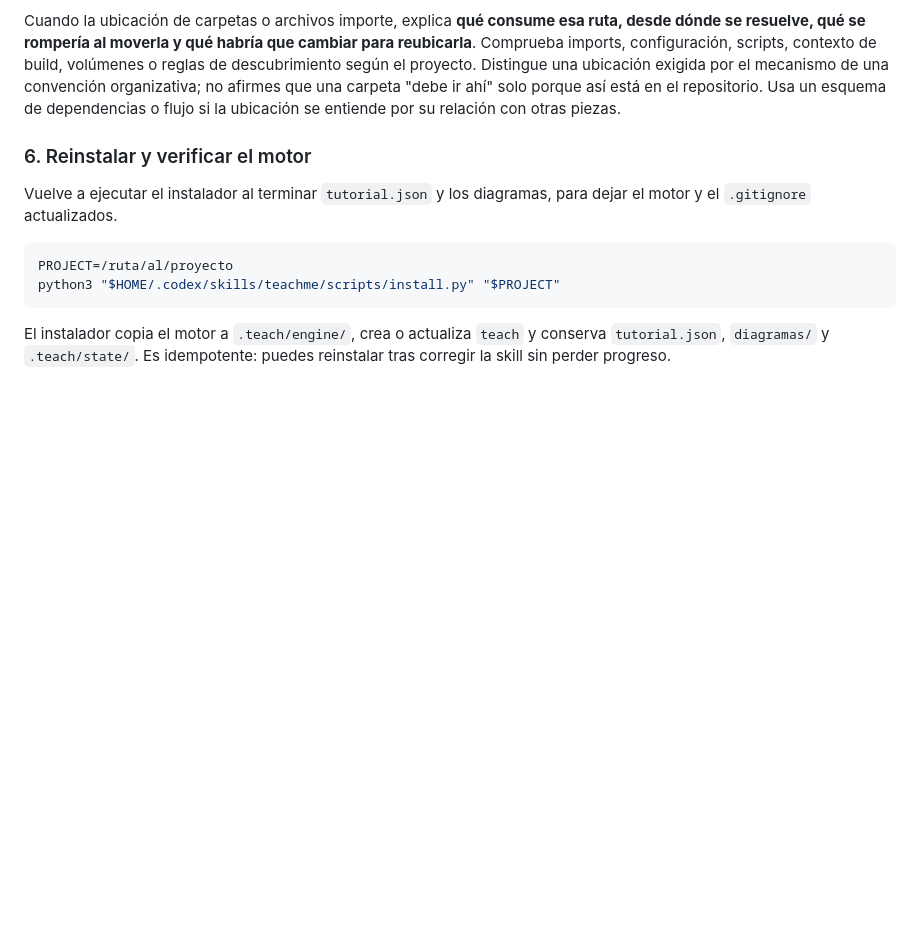
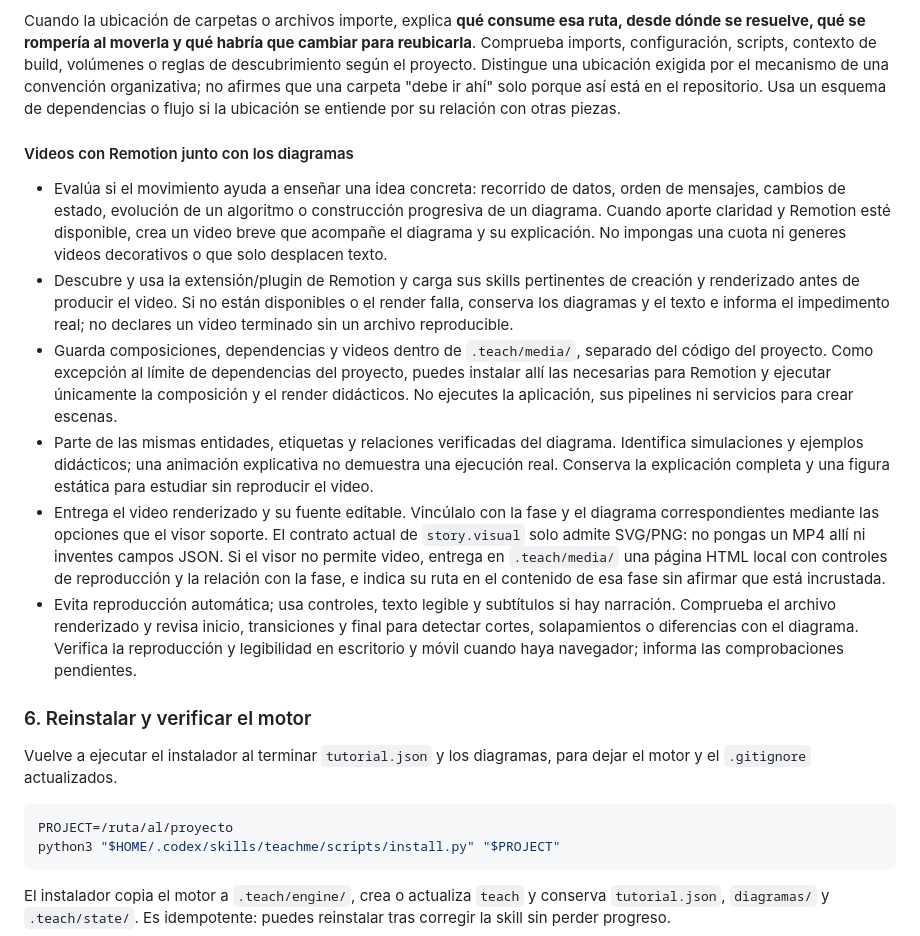
Before and after one commit to FernandoValdes01/corvosetup, a Markdown page: skills/teachme/SKILL.md, the part around the change. Rendered like a GitHub page; blank space fills up the shorter version.

Commit message:
docs(teachme): añade videos didácticos con Remotion

```diff
--- a/skills/teachme/SKILL.md
+++ b/skills/teachme/SKILL.md
@@ -179,6 +179,16 @@ Primero incorpora el material existente que sea pertinente y fiable: su uso es o
 
 Cuando la ubicación de carpetas o archivos importe, explica **qué consume esa ruta, desde dónde se resuelve, qué se rompería al moverla y qué habría que cambiar para reubicarla**. Comprueba imports, configuración, scripts, contexto de build, volúmenes o reglas de descubrimiento según el proyecto. Distingue una ubicación exigida por el mecanismo de una convención organizativa; no afirmes que una carpeta "debe ir ahí" solo porque así está en el repositorio. Usa un esquema de dependencias o flujo si la ubicación se entiende por su relación con otras piezas.
 
+#### Videos con Remotion junto con los diagramas
+
+- Evalúa si el movimiento ayuda a enseñar una idea concreta: recorrido de datos, orden de mensajes, cambios de estado, evolución de un algoritmo o construcción progresiva de un diagrama. Cuando aporte claridad y Remotion esté disponible, crea un video breve que acompañe el diagrama y su explicación. No impongas una cuota ni generes videos decorativos o que solo desplacen texto.
+- Descubre y usa la extensión/plugin de Remotion y carga sus skills pertinentes de creación y renderizado antes de producir el video. Si no están disponibles o el render falla, conserva los diagramas y el texto e informa el impedimento real; no declares un video terminado sin un archivo reproducible.
+- Guarda composiciones, dependencias y videos dentro de `.teach/media/`, separado del código del proyecto. Como excepción al límite de dependencias del proyecto, puedes instalar allí las necesarias para Remotion y ejecutar únicamente la composición y el render didácticos. No ejecutes la aplicación, sus pipelines ni servicios para crear escenas.
+- Parte de las mismas entidades, etiquetas y relaciones verificadas del diagrama. Identifica simulaciones y ejemplos didácticos; una animación explicativa no demuestra una ejecución real. Conserva la explicación completa y una figura estática para estudiar sin reproducir el video.
+- Entrega el video renderizado y su fuente editable. Vincúlalo con la fase y el diagrama correspondientes mediante las opciones que el visor soporte. El contrato actual de `story.visual` solo admite SVG/PNG: no pongas un MP4 allí ni inventes campos JSON. Si el visor no permite video, entrega en `.teach/media/` una página HTML local con controles de reproducción y la relación con la fase, e indica su ruta en el contenido de esa fase sin afirmar que está incrustada.
+- Evita reproducción automática; usa controles, texto legible y subtítulos si hay narración. Comprueba el archivo renderizado y revisa inicio, transiciones y final para detectar cortes, solapamientos o diferencias con el diagrama. Verifica la reproducción y legibilidad en escritorio y móvil cuando haya navegador; informa las comprobaciones pendientes.
+
+
 ### 6. Reinstalar y verificar el motor
 
 Vuelve a ejecutar el instalador al terminar `tutorial.json` y los diagramas, para dejar el motor y el `.gitignore` actualizados.
```
